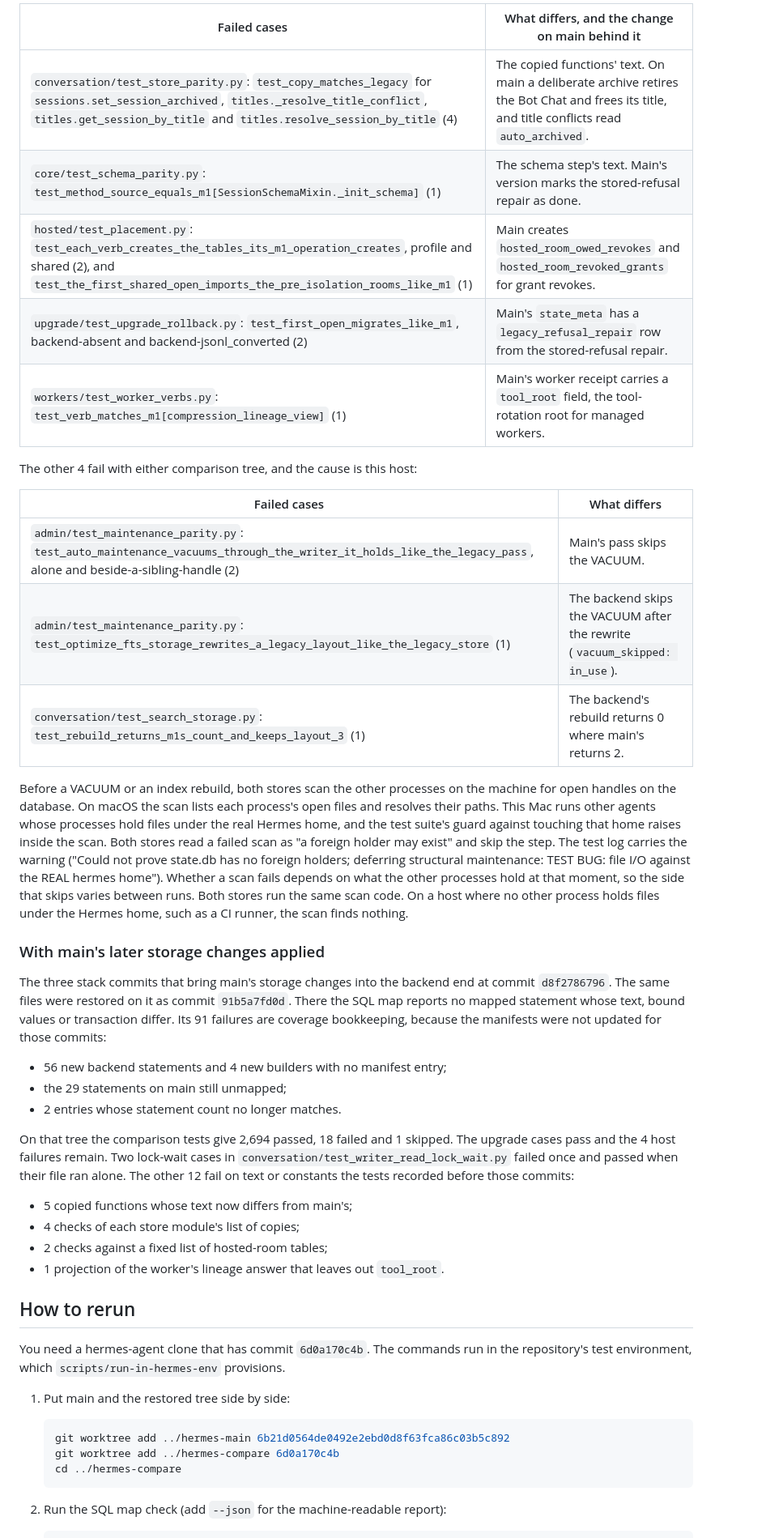
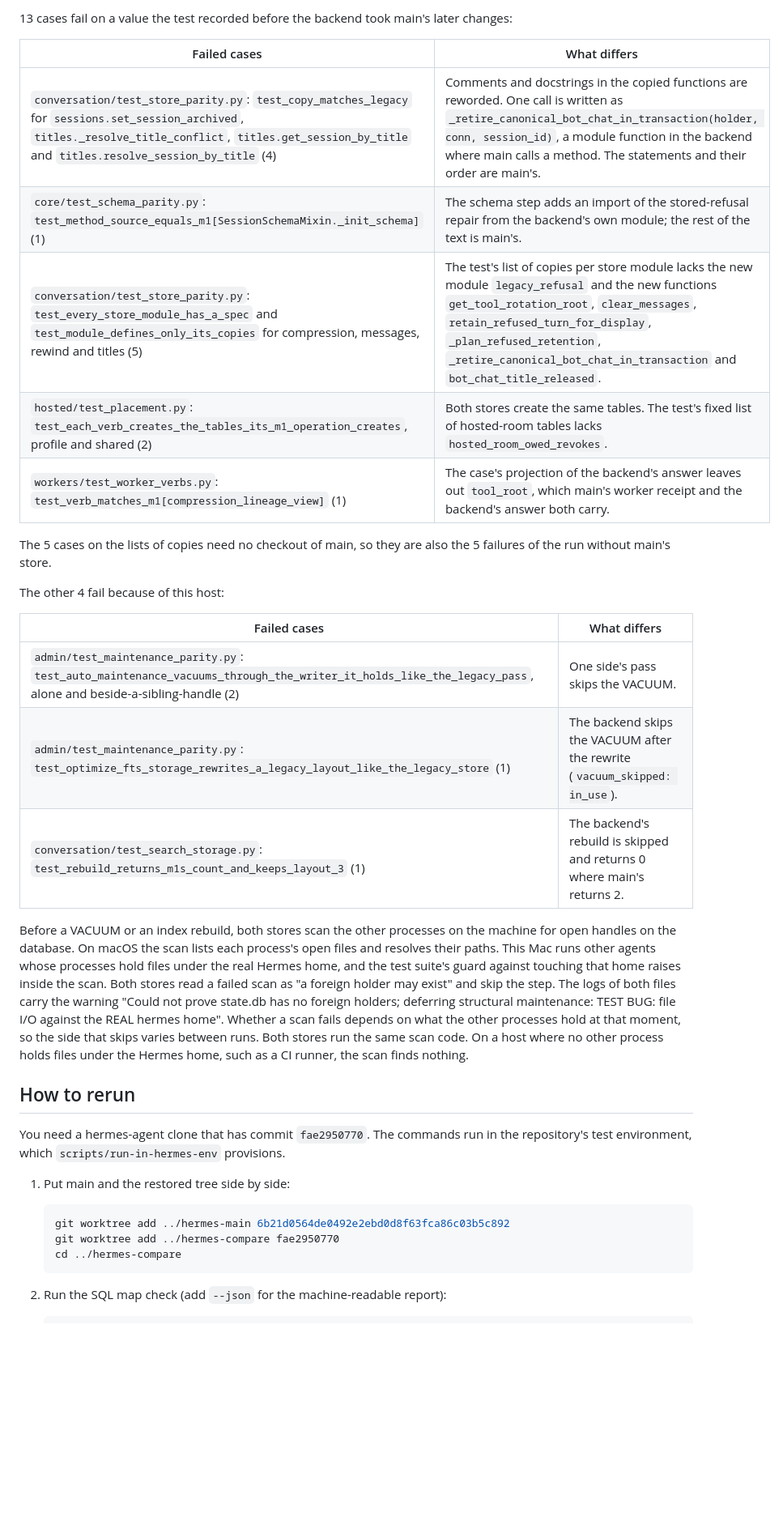
Before and after one commit to yoniebans/yoniebans.github.io, a Markdown page: hermes-storage/compare.md, the part around one of its changes. Shown at 81% size. Rendered like a GitHub page; blank space fills up the shorter version.

````diff
--- a/hermes-storage/compare.md
+++ b/hermes-storage/compare.md
@@ -107,46 +118,35 @@ Each failed case also fails when its file runs alone. Rerun with main at `ed1afb
 
-| Failed cases | What differs, and the change on main behind it |
-|---|---|
-| `conversation/test_store_parity.py`: `test_copy_matches_legacy` for `sessions.set_session_archived`, `titles._resolve_title_conflict`, `titles.get_session_by_title` and `titles.resolve_session_by_title` (4) | The copied functions' text. On main a deliberate archive retires the Bot Chat and frees its title, and title conflicts read `auto_archived`. |
-| `core/test_schema_parity.py`: `test_method_source_equals_m1[SessionSchemaMixin._init_schema]` (1) | The schema step's text. Main's version marks the stored-refusal repair as done. |
-| `hosted/test_placement.py`: `test_each_verb_creates_the_tables_its_m1_operation_creates`, profile and shared (2), and `test_the_first_shared_open_imports_the_pre_isolation_rooms_like_m1` (1) | Main creates `hosted_room_owed_revokes` and `hosted_room_revoked_grants` for grant revokes. |
-| `upgrade/test_upgrade_rollback.py`: `test_first_open_migrates_like_m1`, backend-absent and backend-jsonl_converted (2) | Main's `state_meta` has a `legacy_refusal_repair` row from the stored-refusal repair. |
-| `workers/test_worker_verbs.py`: `test_verb_matches_m1[compression_lineage_view]` (1) | Main's worker receipt carries a `tool_root` field, the tool-rotation root for managed workers. |
-
-The other 4 fail with either comparison tree, and the cause is this host:
+13 cases fail on a value the test recorded before the backend took main's later changes:
 
 | Failed cases | What differs |
 |---|---|
-| `admin/test_maintenance_parity.py`: `test_auto_maintenance_vacuums_through_the_writer_it_holds_like_the_legacy_pass`, alone and beside-a-sibling-handle (2) | Main's pass skips the VACUUM. |
+| `conversation/test_store_parity.py`: `test_copy_matches_legacy` for `sessions.set_session_archived`, `titles._resolve_title_conflict`, `titles.get_session_by_title` and `titles.resolve_session_by_title` (4) | Comments and docstrings in the copied functions are reworded. One call is written as `_retire_canonical_bot_chat_in_transaction(holder, conn, session_id)`, a module function in the backend where main calls a method. The statements and their order are main's. |
+| `core/test_schema_parity.py`: `test_method_source_equals_m1[SessionSchemaMixin._init_schema]` (1) | The schema step adds an import of the stored-refusal repair from the backend's own module; the rest of the text is main's. |
+| `conversation/test_store_parity.py`: `test_every_store_module_has_a_spec` and `test_module_defines_only_its_copies` for compression, messages, rewind and titles (5) | The test's list of copies per store module lacks the new module `legacy_refusal` and the new functions `get_tool_rotation_root`, `clear_messages`, `retain_refused_turn_for_display`, `_plan_refused_retention`, `_retire_canonical_bot_chat_in_transaction` and `bot_chat_title_released`. |
+| `hosted/test_placement.py`: `test_each_verb_creates_the_tables_its_m1_operation_creates`, profile and shared (2) | Both stores create the same tables. The test's fixed list of hosted-room tables lacks `hosted_room_owed_revokes`. |
+| `workers/test_worker_verbs.py`: `test_verb_matches_m1[compression_lineage_view]` (1) | The case's projection of the backend's answer leaves out `tool_root`, which main's worker receipt and the backend's answer both carry. |
+
+The 5 cases on the lists of copies need no checkout of main, so they are also the 5 failures of the run without main's store.
+
+The other 4 fail because of this host:
+
+| Failed cases | What differs |
+|---|---|
+| `admin/test_maintenance_parity.py`: `test_auto_maintenance_vacuums_through_the_writer_it_holds_like_the_legacy_pass`, alone and beside-a-sibling-handle (2) | One side's pass skips the VACUUM. |
 | `admin/test_maintenance_parity.py`: `test_optimize_fts_storage_rewrites_a_legacy_layout_like_the_legacy_store` (1) | The backend skips the VACUUM after the rewrite (`vacuum_skipped: in_use`). |
-| `conversation/test_search_storage.py`: `test_rebuild_returns_m1s_count_and_keeps_layout_3` (1) | The backend's rebuild returns 0 where main's returns 2. |
+| `conversation/test_search_storage.py`: `test_rebuild_returns_m1s_count_and_keeps_layout_3` (1) | The backend's rebuild is skipped and returns 0 where main's returns 2. |
 
-Before a VACUUM or an index rebuild, both stores scan the other processes on the machine for open handles on the database. On macOS the scan lists each process's open files and resolves their paths. This Mac runs other agents whose processes hold files under the real Hermes home, and the test suite's guard against touching that home raises inside the scan. Both stores read a failed scan as "a foreign holder may exist" and skip the step. The test log carries the warning ("Could not prove state.db has no foreign holders; deferring structural maintenance: TEST BUG: file I/O against the REAL hermes home"). Whether a scan fails depends on what the other processes hold at that moment, so the side that skips varies between runs. Both stores run the same scan code. On a host where no other process holds files under the Hermes home, such as a CI runner, the scan finds nothing.
-
-### With main's later storage changes applied
-
-The three stack commits that bring main's storage changes into the backend end at commit `d8f2786796`. The same files were restored on it as commit `91b5a7fd0d`. There the SQL map reports no mapped statement whose text, bound values or transaction differ. Its 91 failures are coverage bookkeeping, because the manifests were not updated for those commits:
-
-- 56 new backend statements and 4 new builders with no manifest entry;
-- the 29 statements on main still unmapped;
-- 2 entries whose statement count no longer matches.
-
-On that tree the comparison tests give 2,694 passed, 18 failed and 1 skipped. The upgrade cases pass and the 4 host failures remain. Two lock-wait cases in `conversation/test_writer_read_lock_wait.py` failed once and passed when their file ran alone. The other 12 fail on text or constants the tests recorded before those commits:
-
-- 5 copied functions whose text now differs from main's;
-- 4 checks of each store module's list of copies;
-- 2 checks against a fixed list of hosted-room tables;
-- 1 projection of the worker's lineage answer that leaves out `tool_root`.
+Before a VACUUM or an index rebuild, both stores scan the other processes on the machine for open handles on the database. On macOS the scan lists each process's open files and resolves their paths. This Mac runs other agents whose processes hold files under the real Hermes home, and the test suite's guard against touching that home raises inside the scan. Both stores read a failed scan as "a foreign holder may exist" and skip the step. The logs of both files carry the warning "Could not prove state.db has no foreign holders; deferring structural maintenance: TEST BUG: file I/O against the REAL hermes home". Whether a scan fails depends on what the other processes hold at that moment, so the side that skips varies between runs. Both stores run the same scan code. On a host where no other process holds files under the Hermes home, such as a CI runner, the scan finds nothing.
 
 ## How to rerun
 
-You need a hermes-agent clone that has commit `6d0a170c4b`. The commands run in the repository's test environment, which `scripts/run-in-hermes-env` provisions.
+You need a hermes-agent clone that has commit `fae2950770`. The commands run in the repository's test environment, which `scripts/run-in-hermes-env` provisions.
 
 1. Put main and the restored tree side by side:
 
    ```bash
    git worktree add ../hermes-main 6b21d0564de0492e2ebd0d8f63fca86c03b5c892
-   git worktree add ../hermes-compare 6d0a170c4b
+   git worktree add ../hermes-compare fae2950770
    cd ../hermes-compare
    ```
 
````
Also changed, not shown: other parts of hermes-storage/compare.md (+37 -26 lines).
